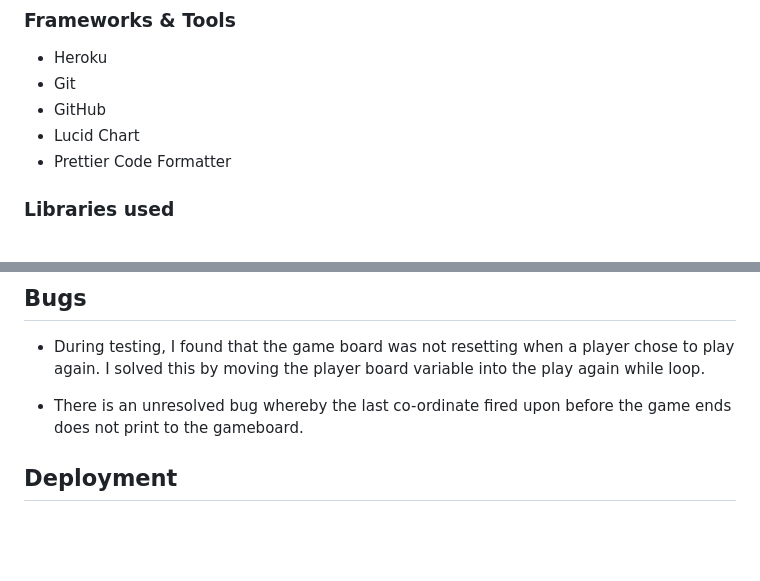
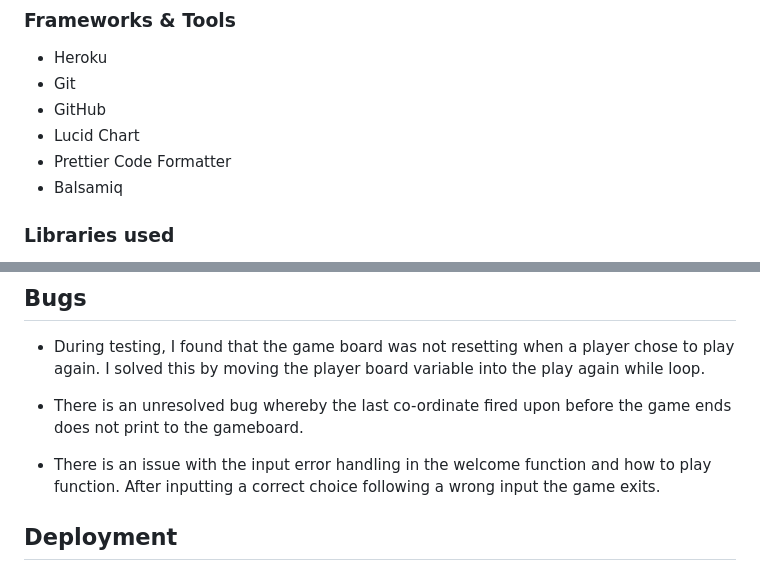
Before and after one commit to amy-1989/battleships, a Markdown page: README.md, 2 parts joined by grey strips. Rendered like a GitHub page; blank space fills up the shorter version.

```diff
--- a/README.md
+++ b/README.md
@@ -72,6 +94,7 @@ The game has been manually tested at all stages of development.
 - GitHub
 - Lucid Chart
 - Prettier Code Formatter
+- Balsamiq
 
 ### Libraries used
 
@@ -90,6 +113,8 @@ I solved this by moving the player board variable into the play again while loop
 
 - There is an unresolved bug whereby the last co-ordinate fired upon before the game ends does not print to the gameboard.
 
+- There is an issue with the input error handling in the welcome function and how to play function. After inputting a correct choice following a wrong input the game exits.
+
 ## Deployment
 
 ## Credits
```
Also changed, not shown: other parts of README.md (+22 -0 lines).
